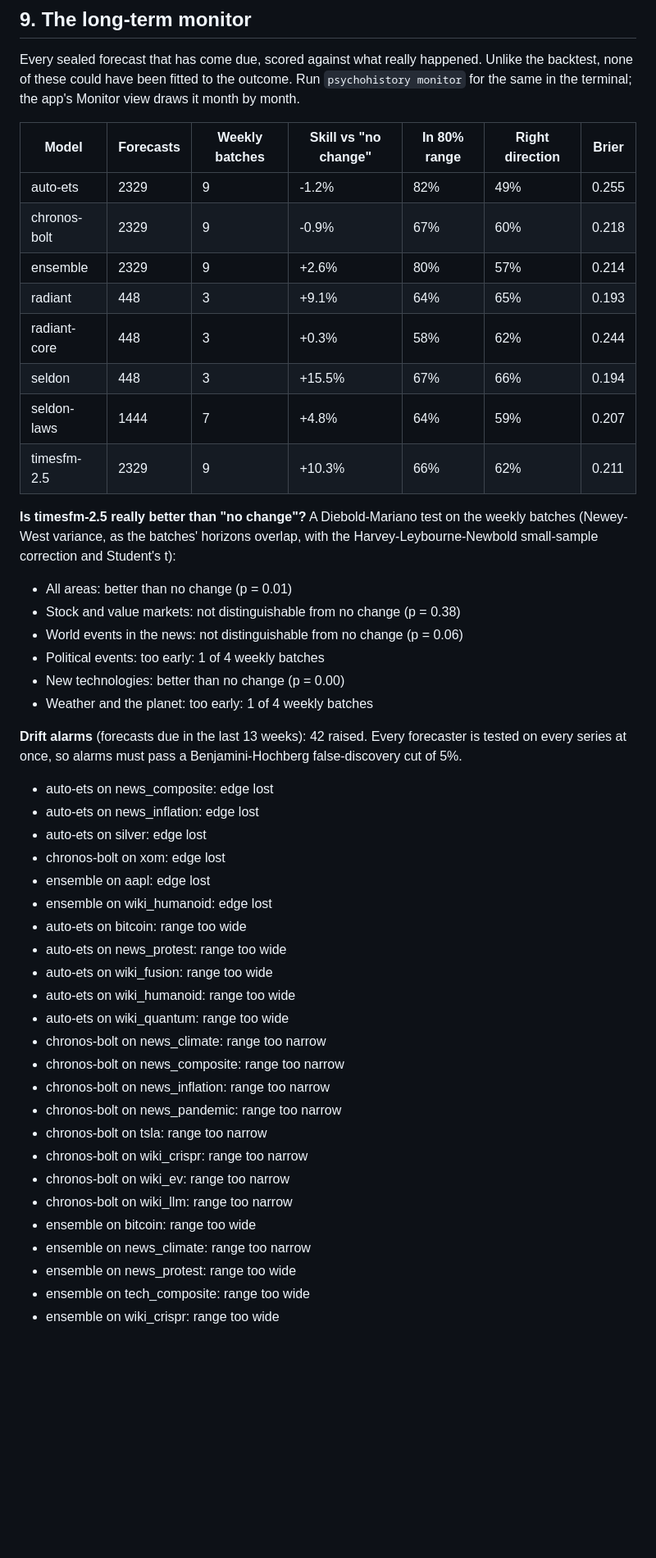
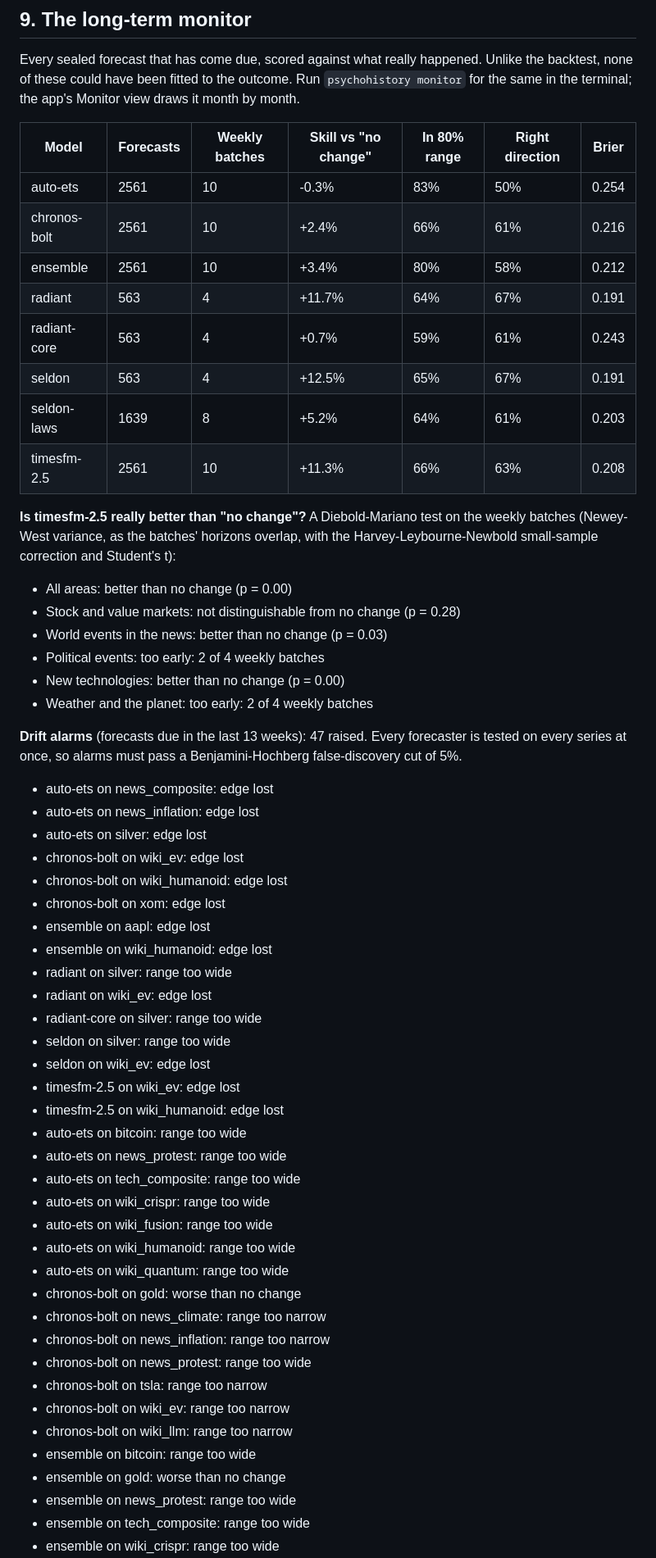
Before and after one commit to Normansrule/world-predictor, a Markdown page: results/REPORT.md, the part around the change printed below. Shown: that part at 82% size. Rendered like a GitHub page; blank space fills up the shorter version.

```diff
--- a/results/REPORT.md
+++ b/results/REPORT.md
@@ -453,46 +453,56 @@ Every sealed forecast that has come due, scored against what really happened. Un
 
 | Model | Forecasts | Weekly batches | Skill vs "no change" | In 80% range | Right direction | Brier |
 |---|---|---|---|---|---|---|
-| auto-ets | 2329 | 9 | -1.2% | 82% | 49% | 0.255 |
-| chronos-bolt | 2329 | 9 | -0.9% | 67% | 60% | 0.218 |
-| ensemble | 2329 | 9 | +2.6% | 80% | 57% | 0.214 |
-| radiant | 448 | 3 | +9.1% | 64% | 65% | 0.193 |
-| radiant-core | 448 | 3 | +0.3% | 58% | 62% | 0.244 |
-| seldon | 448 | 3 | +15.5% | 67% | 66% | 0.194 |
-| seldon-laws | 1444 | 7 | +4.8% | 64% | 59% | 0.207 |
-| timesfm-2.5 | 2329 | 9 | +10.3% | 66% | 62% | 0.211 |
+| auto-ets | 2561 | 10 | -0.3% | 83% | 50% | 0.254 |
+| chronos-bolt | 2561 | 10 | +2.4% | 66% | 61% | 0.216 |
+| ensemble | 2561 | 10 | +3.4% | 80% | 58% | 0.212 |
+| radiant | 563 | 4 | +11.7% | 64% | 67% | 0.191 |
+| radiant-core | 563 | 4 | +0.7% | 59% | 61% | 0.243 |
+| seldon | 563 | 4 | +12.5% | 65% | 67% | 0.191 |
+| seldon-laws | 1639 | 8 | +5.2% | 64% | 61% | 0.203 |
+| timesfm-2.5 | 2561 | 10 | +11.3% | 66% | 63% | 0.208 |
 
 **Is timesfm-2.5 really better than "no change"?** A Diebold-Mariano test on the weekly batches (Newey-West variance, as the batches' horizons overlap, with the Harvey-Leybourne-Newbold small-sample correction and Student's t):
 
-- All areas: better than no change (p = 0.01)
-- Stock and value markets: not distinguishable from no change (p = 0.38)
-- World events in the news: not distinguishable from no change (p = 0.06)
-- Political events: too early: 1 of 4 weekly batches
+- All areas: better than no change (p = 0.00)
+- Stock and value markets: not distinguishable from no change (p = 0.28)
+- World events in the news: better than no change (p = 0.03)
+- Political events: too early: 2 of 4 weekly batches
 - New technologies: better than no change (p = 0.00)
-- Weather and the planet: too early: 1 of 4 weekly batches
+- Weather and the planet: too early: 2 of 4 weekly batches
 
-**Drift alarms** (forecasts due in the last 13 weeks): 42 raised. Every forecaster is tested on every series at once, so alarms must pass a Benjamini-Hochberg false-discovery cut of 5%.
+**Drift alarms** (forecasts due in the last 13 weeks): 47 raised. Every forecaster is tested on every series at once, so alarms must pass a Benjamini-Hochberg false-discovery cut of 5%.
 - auto-ets on news_composite: edge lost
 - auto-ets on news_inflation: edge lost
 - auto-ets on silver: edge lost
+- chronos-bolt on wiki_ev: edge lost
+- chronos-bolt on wiki_humanoid: edge lost
 - chronos-bolt on xom: edge lost
 - ensemble on aapl: edge lost
 - ensemble on wiki_humanoid: edge lost
+- radiant on silver: range too wide
+- radiant on wiki_ev: edge lost
+- radiant-core on silver: range too wide
+- seldon on silver: range too wide
+- seldon on wiki_ev: edge lost
+- timesfm-2.5 on wiki_ev: edge lost
+- timesfm-2.5 on wiki_humanoid: edge lost
 - auto-ets on bitcoin: range too wide
 - auto-ets on news_protest: range too wide
+- auto-ets on tech_composite: range too wide
+- auto-ets on wiki_crispr: range too wide
 - auto-ets on wiki_fusion: range too wide
 - auto-ets on wiki_humanoid: range too wide
 - auto-ets on wiki_quantum: range too wide
+- chronos-bolt on gold: worse than no change
 - chronos-bolt on news_climate: range too narrow
-- chronos-bolt on news_composite: range too narrow
 - chronos-bolt on news_inflation: range too narrow
-- chronos-bolt on news_pandemic: range too narrow
+- chronos-bolt on news_protest: range too wide
 - chronos-bolt on tsla: range too narrow
-- chronos-bolt on wiki_crispr: range too narrow
 - chronos-bolt on wiki_ev: range too narrow
 - chronos-bolt on wiki_llm: range too narrow
 - ensemble on bitcoin: range too wide
-- ensemble on news_climate: range too narrow
+- ensemble on gold: worse than no change
 - ensemble on news_protest: range too wide
 - ensemble on tech_composite: range too wide
 - ensemble on wiki_crispr: range too wide
```
Also changed, not shown: other parts of results/REPORT.md (+72 -77 lines), results/BRIEF.md (+12 -12 lines), results/plots/track_record.png, 12 other files.
